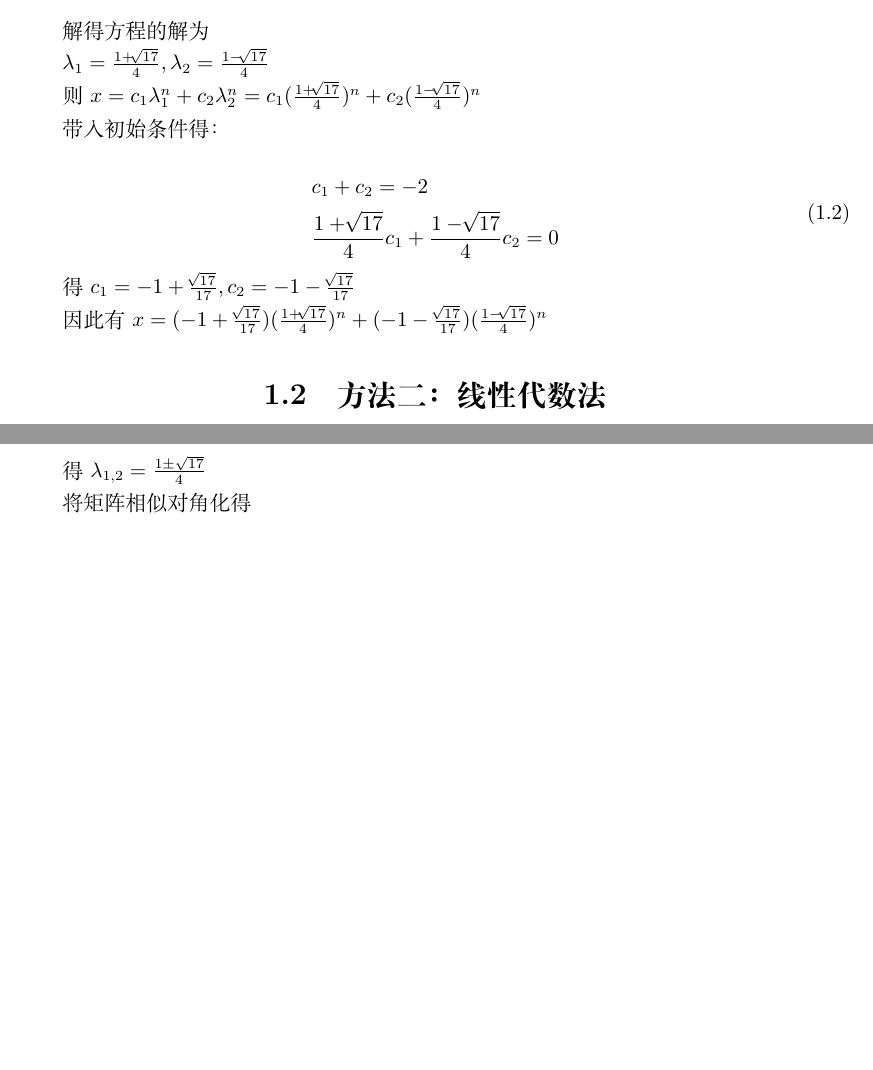
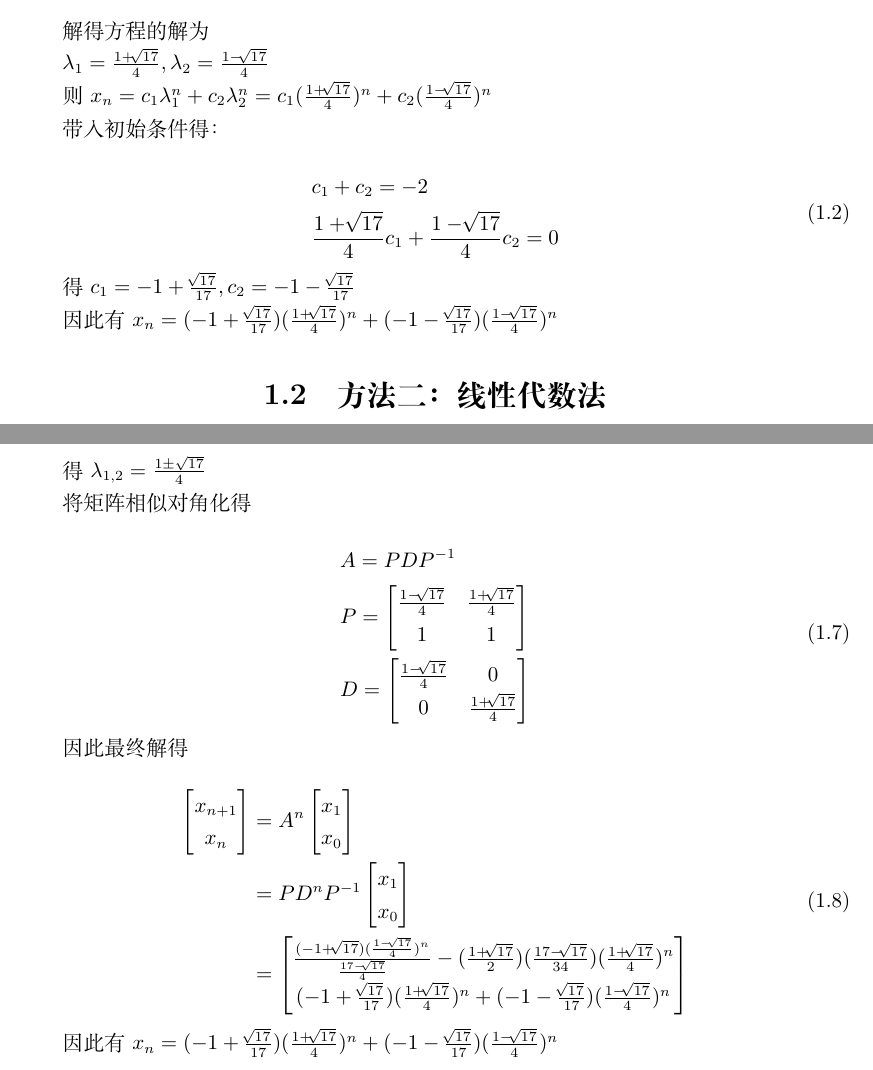
Before and after one commit to Arthuring/BUAA-MathModeling-2022, a LaTeX problem sheet (hw2/main.tex, which reads hw2/content.tex): two parts of pages 3 and 4 of 6, joined at a grey line, cut so that both start at the same text, the shorter picture padded with empty space. Compiled offline with XeLaTeX.

Commit message:
finish q1

```diff
--- a/hw2/content.tex
+++ b/hw2/content.tex
@@ -21,7 +21,7 @@
 
 $\lambda_1 = \frac{1+\sqrt[]{17}}{4}, \lambda_2 = \frac{1-\sqrt[]{17}}{4} $
 
-则$x=c_1\lambda_1^n + c_2\lambda_2^n = c_1(\frac{1+\sqrt[]{17}}{4})^n + c_2(\frac{1-\sqrt[]{17}}{4})^n$
+则$x_n=c_1\lambda_1^n + c_2\lambda_2^n = c_1(\frac{1+\sqrt[]{17}}{4})^n + c_2(\frac{1-\sqrt[]{17}}{4})^n$
 
 
 带入初始条件得：
@@ -35,7 +35,7 @@ $\lambda_1 = \frac{1+\sqrt[]{17}}{4}, \lambda_2 = \frac{1-\sqrt[]{17}}{4} $
 
 得$c_1=-1+\frac{\sqrt[]{17}}{17}, c_2=-1-\frac{\sqrt[]{17}}{17}$
 
-因此有$x = (-1+\frac{\sqrt[]{17}}{17})(\frac{1+\sqrt[]{17}}{4})^n+(-1-\frac{\sqrt[]{17}}{17})( \frac{1-\sqrt[]{17}}{4} )^n$
+因此有$x_n = (-1+\frac{\sqrt[]{17}}{17})(\frac{1+\sqrt[]{17}}{4})^n+(-1-\frac{\sqrt[]{17}}{17})( \frac{1-\sqrt[]{17}}{4} )^n$
 
 
 \section{方法二：线性代数法}
@@ -104,7 +104,46 @@ $\lambda_1 = \frac{1+\sqrt[]{17}}{4}, \lambda_2 = \frac{1-\sqrt[]{17}}{4} $
 
 将矩阵相似对角化得
 
+\begin{equation}
+    \begin{aligned}
+    &A = PDP^{-1} \\
+    &P = \begin{bmatrix}
+        \frac{1-\sqrt[]{17}}{4} & \frac{1+\sqrt[]{17}}{4} \\
+        1 & 1
+    \end{bmatrix}
+    \\
+    &D=\begin{bmatrix}
+        \frac{1-\sqrt[]{17}}{4} & 0 \\
+        0 & \frac{1+\sqrt[]{17}}{4}
+    \end{bmatrix}
+\end{aligned}
+\end{equation}
 
+因此最终解得
+
+\begin{equation}
+    \begin{aligned}
+    \begin{bmatrix}
+        x_{n+1} \\
+        x_{n}
+    \end{bmatrix} &=
+    A^n
+    \begin{bmatrix}
+        x_{1} \\
+        x_0
+    \end{bmatrix}\\
+     &= PD^nP^{-1}\begin{bmatrix}
+        x_{1} \\
+        x_0
+    \end{bmatrix}\\
+    &= \begin{bmatrix}
+        \frac{(-1 + \sqrt[]{17})(\frac{1-\sqrt[]{17}}{4})^n}{\frac{17-\sqrt[]{17}}{4}} - (\frac{1+\sqrt[]{17}}{2})(\frac{17-\sqrt[]{17}}{34})(\frac{1+\sqrt[]{17}}{4})^n \\
+        (-1+\frac{\sqrt[]{17}}{17})(\frac{1+\sqrt[]{17}}{4})^n+(-1-\frac{\sqrt[]{17}}{17})( \frac{1-\sqrt[]{17}}{4} )^n
+    \end{bmatrix}
+\end{aligned}
+\end{equation}
+
+因此有$x_n = (-1+\frac{\sqrt[]{17}}{17})(\frac{1+\sqrt[]{17}}{4})^n+(-1-\frac{\sqrt[]{17}}{17})( \frac{1-\sqrt[]{17}}{4} )^n$
 
 \chapter{}
 
```
Also changed, not shown: hw2/solve_sympy_out.txt (+2 -0 lines).
